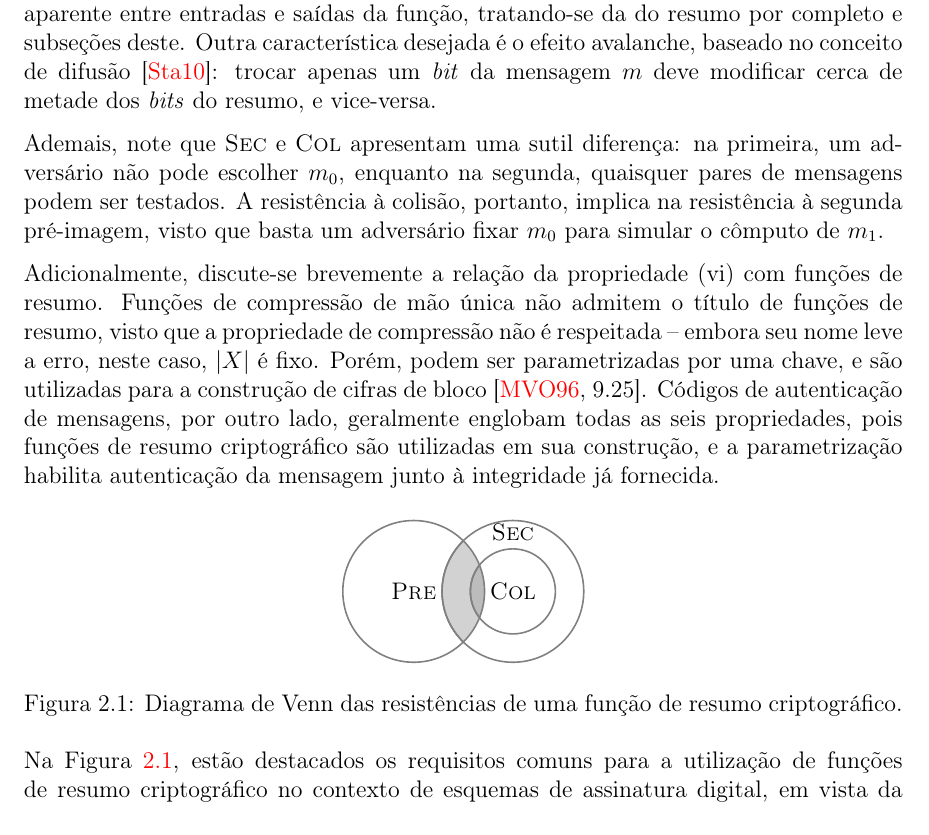
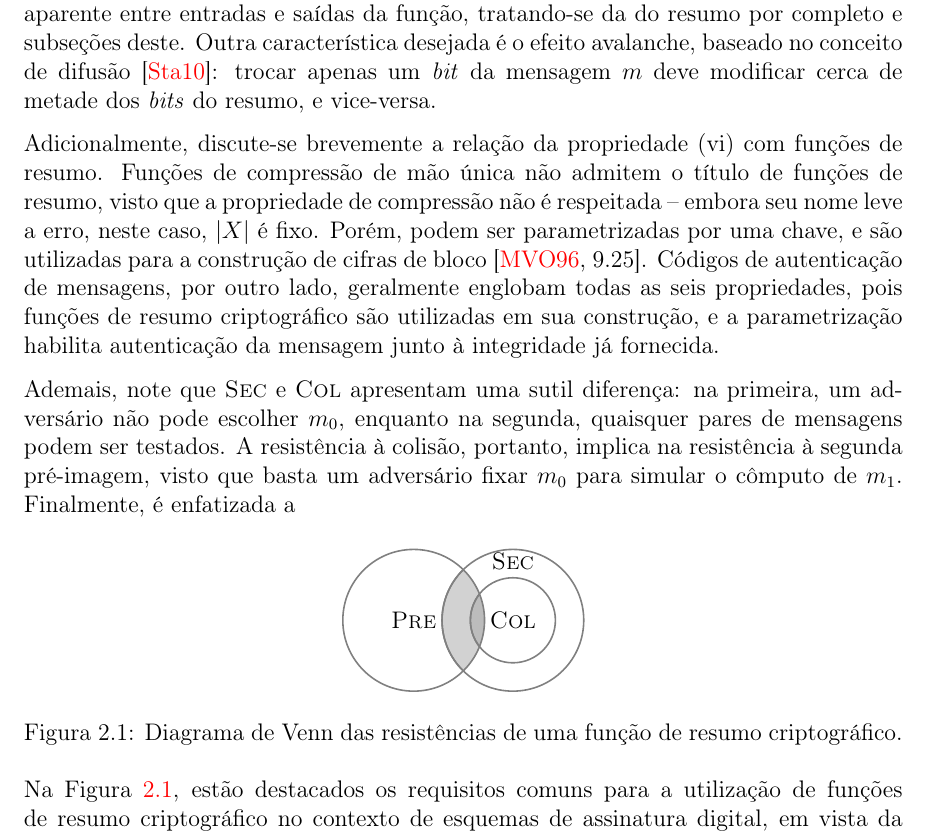
Before and after one commit to zambonin/bsc, a LaTeX document (bsc.tex): part of page 5 of 11, cut so that both start at the same text. Compiled offline with pdfLaTeX.

Commit message:
sharelatex: update bsc.tex from r2713 to r2763

```diff
--- a/bsc.tex
+++ b/bsc.tex
@@ -201,13 +201,6 @@ efeito avalanche, baseado no conceito de difusão~\cite{Stallings:2010:CNS:18241
 trocar apenas um \emph{bit} da mensagem $m$
 deve modificar cerca de metade dos \emph{bits} do resumo, e vice-versa.
 
-Ademais, note que \textsc{Sec}
-e \textsc{Col} apresentam uma sutil diferença: na
-primeira, um adversário não pode escolher $m_0$, enquanto na segunda, quaisquer
-pares de mensagens podem ser testados. A resistência à colisão, portanto,
-implica na resistência à segunda pré-imagem, visto que basta um adversário
-fixar $m_0$ para simular o cômputo de $m_1$.
-
 Adicionalmente, discute-se brevemente a relação da propriedade (vi) com
 funções de resumo. Funções de compressão de mão única não admitem o título
 de funções de resumo, visto que a propriedade de compressão não é respeitada
@@ -217,6 +210,13 @@ de bloco~\cite[9.25]{Menezes:1996:HAC:548089}. Códigos de autenticação de
 mensagens, por outro lado, geralmente englobam todas as seis propriedades,
 pois funções de resumo criptográfico são utilizadas em sua construção,
 e a parametrização habilita autenticação da mensagem junto à integridade já fornecida.
+
+Ademais, note que \textsc{Sec}
+e \textsc{Col} apresentam uma sutil diferença: na
+primeira, um adversário não pode escolher $m_0$, enquanto na segunda, quaisquer
+pares de mensagens podem ser testados. A resistência à colisão, portanto,
+implica na resistência à segunda pré-imagem, visto que basta um adversário
+fixar $m_0$ para simular o cômputo de $m_1$. Finalmente, é enfatizada a
 
 \begin{figure}[h]
   \centering
```
